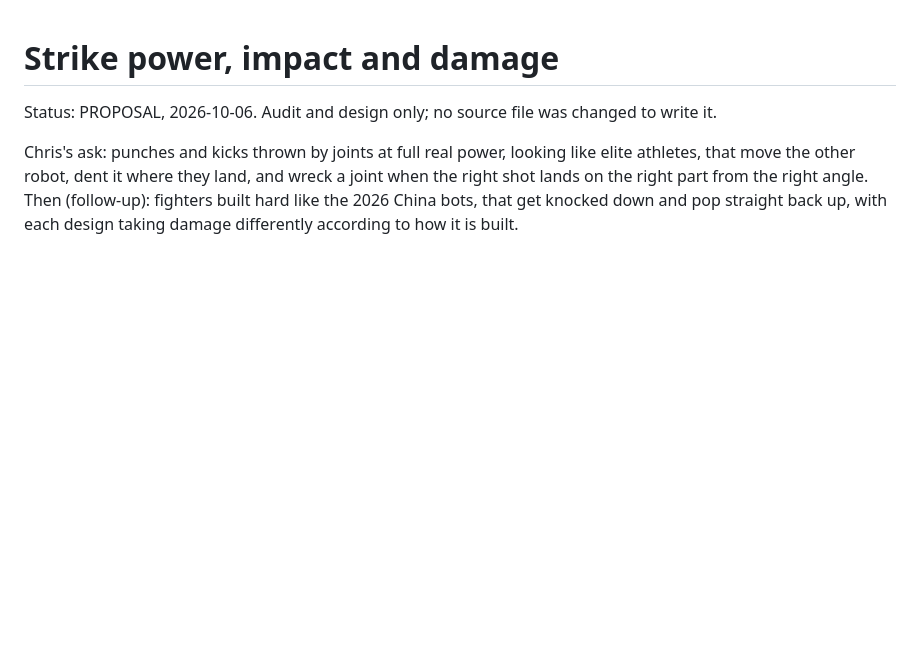
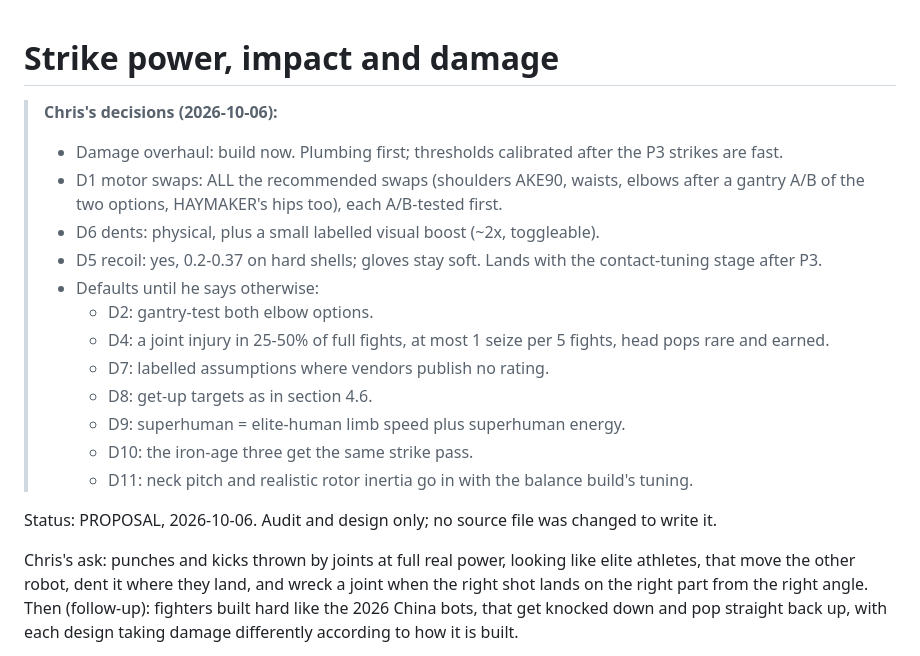
Before and after one commit to ChrisJDiMarco/split-decision, a Markdown page: docs/design/strike-power.md, the part around the change. Drawn GitHub-style; blank space fills up the shorter version.

Commit message:
docs: Chris's strike-power decisions (damage build go, all motor swaps, dents, recoil)

```diff
--- a/docs/design/strike-power.md
+++ b/docs/design/strike-power.md
@@ -1,4 +1,19 @@
 # Strike power, impact and damage
+
+> **Chris's decisions (2026-10-06):**
+> - Damage overhaul: build now. Plumbing first; thresholds calibrated after the P3 strikes are fast.
+> - D1 motor swaps: ALL the recommended swaps (shoulders AKE90, waists, elbows after a gantry A/B of the two options, HAYMAKER's hips too), each A/B-tested first.
+> - D6 dents: physical, plus a small labelled visual boost (~2x, toggleable).
+> - D5 recoil: yes, 0.2-0.37 on hard shells; gloves stay soft. Lands with the contact-tuning stage after P3.
+> - Defaults until he says otherwise:
+>   - D2: gantry-test both elbow options.
+>   - D4: a joint injury in 25-50% of full fights, at most 1 seize per 5 fights, head pops rare and earned.
+>   - D7: labelled assumptions where vendors publish no rating.
+>   - D8: get-up targets as in section 4.6.
+>   - D9: superhuman = elite-human limb speed plus superhuman energy.
+>   - D10: the iron-age three get the same strike pass.
+>   - D11: neck pitch and realistic rotor inertia go in with the balance build's tuning.
+
 
 Status: PROPOSAL, 2026-10-06. Audit and design only; no source file was changed to write it.
 
```
Also changed, not shown: docs/HANDOFF.md (+3 -1 lines).
